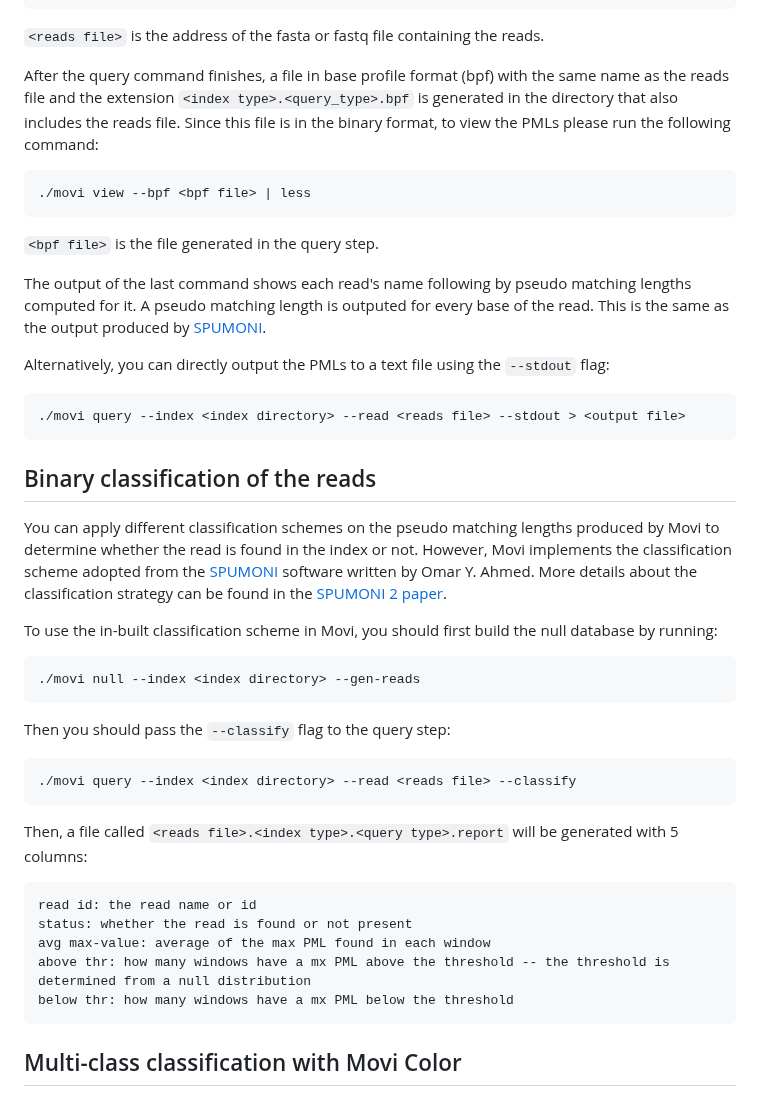
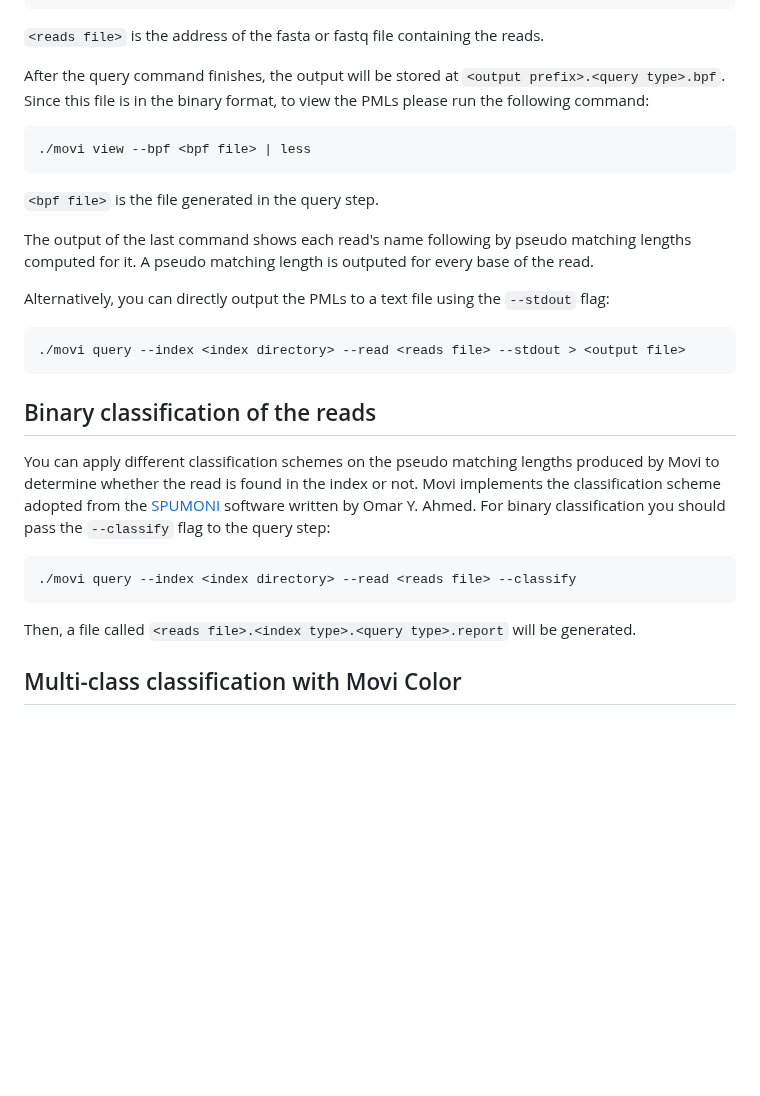
Before and after one commit to mohsenzakeri/Movi, a Markdown page: README.md, the part around one of its changes. Rendered like a GitHub page; blank space fills up the shorter version.

````diff
--- a/README.md
+++ b/README.md
@@ -47,14 +45,13 @@ To compute PMLs using the movi index, please run the following command on the fa
 
 `<reads file>` is the address of the fasta or fastq file containing the reads.
 
-After the query command finishes, a file in base profile format (bpf) with the same name as the reads file and the extension `<index type>.<query_type>.bpf` is generated in the directory that also includes the reads file.
-Since this file is in the binary format, to view the PMLs please run the following command:
+After the query command finishes, the output will be stored at `<output prefix>.<query type>.bpf`. Since this file is in the binary format, to view the PMLs please run the following command:
 ```
 ./movi view --bpf <bpf file> | less
 ```
 `<bpf file>` is the file generated in the query step.
 
-The output of the last command shows each read's name following by pseudo matching lengths computed for it. A pseudo matching length is outputed for every base of the read. This is the same as the output produced by [SPUMONI](https://github.com/oma219/spumoni).
+The output of the last command shows each read's name following by pseudo matching lengths computed for it. A pseudo matching length is outputed for every base of the read.
 
 Alternatively, you can directly output the PMLs to a text file using the `--stdout` flag:
 ```
@@ -63,25 +60,12 @@ Alternatively, you can directly output the PMLs to a text file using the `--stdo
 ## Binary classification of the reads
 
 You can apply different classification schemes on the pseudo matching lengths produced by Movi to determine whether the read is found in the index or not.
-However, Movi implements the classification scheme adopted from the [SPUMONI](https://github.com/oma219/spumoni/tree/main) software written by Omar Y. Ahmed. More details about the classification strategy can be found in the [SPUMONI 2 paper](https://genomebiology.biomedcentral.com/articles/10.1186/s13059-023-02958-1).
-
-To use the in-built classification scheme in Movi, you should first build the null database by running:
-```
-./movi null --index <index directory> --gen-reads
-```
-
-Then you should pass the `--classify` flag to the query step:
+Movi implements the classification scheme adopted from the [SPUMONI](https://github.com/oma219/spumoni/tree/main) software written by Omar Y. Ahmed.
+For binary classification you should pass the `--classify` flag to the query step:
 ```
 ./movi query --index <index directory> --read <reads file> --classify
 ```
-Then, a file called `<reads file>.<index type>.<query type>.report` will be generated with 5 columns:
-```
-read id: the read name or id
-status: whether the read is found or not present
-avg max-value: average of the max PML found in each window
-above thr: how many windows have a mx PML above the threshold -- the threshold is determined from a null distribution
-below thr: how many windows have a mx PML below the threshold
-```
+Then, a file called `<reads file>.<index type>.<query type>.report` will be generated.
 
 ## Multi-class classification with Movi Color
 
````
Also changed, not shown: other parts of README.md (+4 -6 lines).
